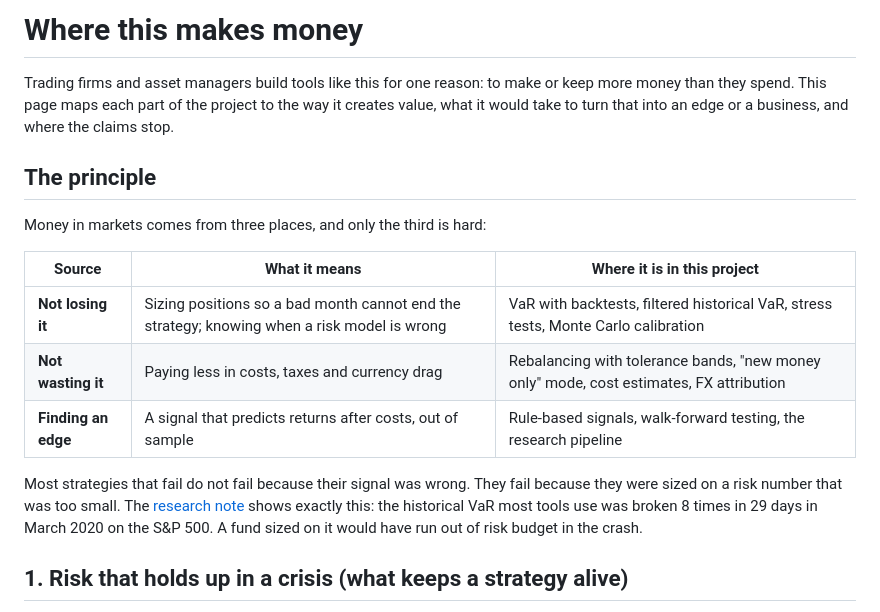
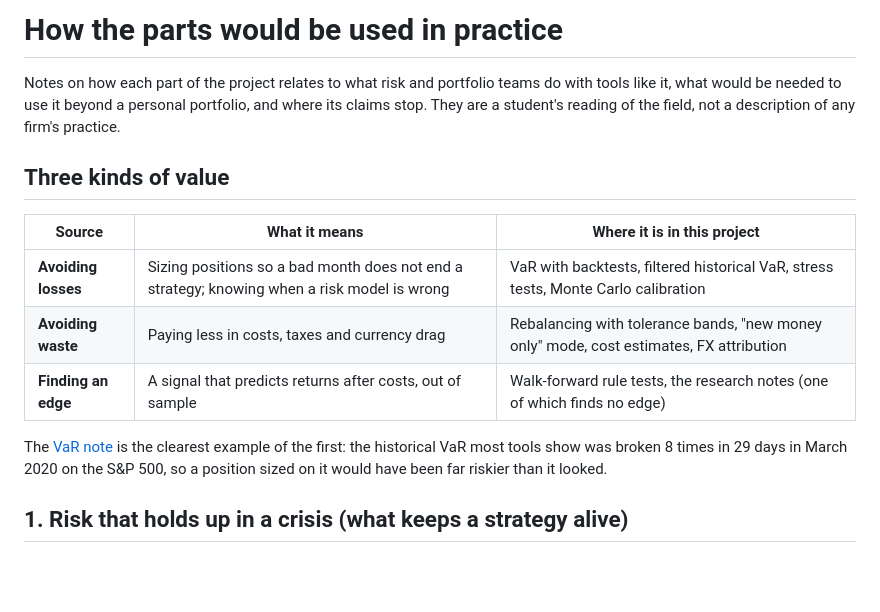
Before and after one commit to brnhflow/projeto-quant, a Markdown page: docs/APPLICATIONS.md, the part around the change. Rendered like a GitHub page; blank space fills up the shorter version.

```diff
--- a/docs/APPLICATIONS.md
+++ b/docs/APPLICATIONS.md
@@ -1,23 +1,20 @@
-# Where this makes money
+# How the parts would be used in practice
 
-Trading firms and asset managers build tools like this for one reason: to make or keep more
-money than they spend. This page maps each part of the project to the way it creates value,
-what it would take to turn that into an edge or a business, and where the claims stop.
+Notes on how each part of the project relates to what risk and portfolio teams do with tools
+like it, what would be needed to use it beyond a personal portfolio, and where its claims stop.
+They are a student's reading of the field, not a description of any firm's practice.
 
-## The principle
-
-Money in markets comes from three places, and only the third is hard:
+## Three kinds of value
 
 | Source | What it means | Where it is in this project |
 |---|---|---|
-| **Not losing it** | Sizing positions so a bad month cannot end the strategy; knowing when a risk model is wrong | VaR with backtests, filtered historical VaR, stress tests, Monte Carlo calibration |
-| **Not wasting it** | Paying less in costs, taxes and currency drag | Rebalancing with tolerance bands, "new money only" mode, cost estimates, FX attribution |
-| **Finding an edge** | A signal that predicts returns after costs, out of sample | Rule-based signals, walk-forward testing, the research pipeline |
+| **Avoiding losses** | Sizing positions so a bad month does not end a strategy; knowing when a risk model is wrong | VaR with backtests, filtered historical VaR, stress tests, Monte Carlo calibration |
+| **Avoiding waste** | Paying less in costs, taxes and currency drag | Rebalancing with tolerance bands, "new money only" mode, cost estimates, FX attribution |
+| **Finding an edge** | A signal that predicts returns after costs, out of sample | Walk-forward rule tests, the research notes (one of which finds no edge) |
 
-Most strategies that fail do not fail because their signal was wrong. They fail because they
-were sized on a risk number that was too small. The [research note](research/var-backtest.md)
-shows exactly this: the historical VaR most tools use was broken 8 times in 29 days in March
-2020 on the S&P 500. A fund sized on it would have run out of risk budget in the crash.
+The [VaR note](research/var-backtest.md) is the clearest example of the first: the historical VaR
+most tools show was broken 8 times in 29 days in March 2020 on the S&P 500, so a position sized on
+it would have been far riskier than it looked.
 
 ## 1. Risk that holds up in a crisis (what keeps a strategy alive)
 
```
Also changed, not shown: README.md (+19 -35 lines), docs/paper/frontier.png (added), 3 other files.
